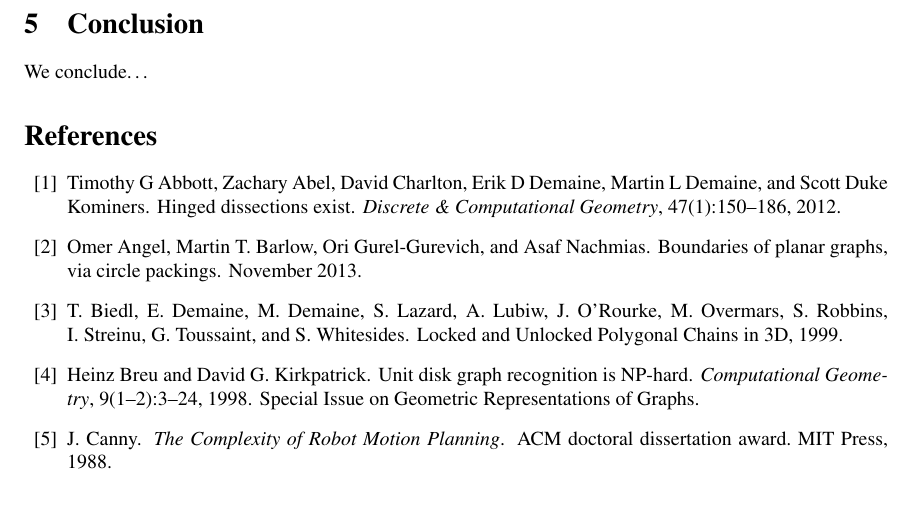
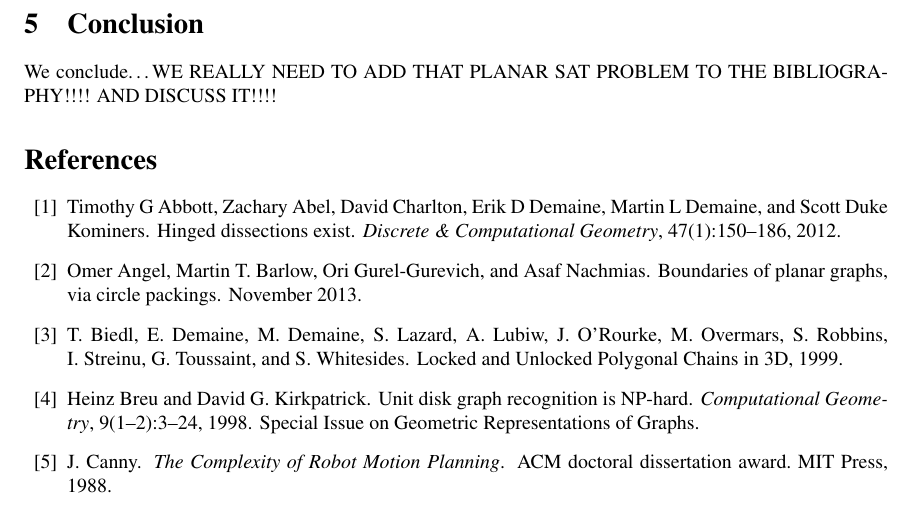
Before and after one commit to clintonTalli/thesisLatex, a LaTeX thesis (src/Thesis.tex, which reads src/conclusion.tex): part of page 13 of 13, cut so that both start at the same text. The pictures show the PDF file pdf/Thesis.pdf that the author committed with the source.

Commit message:
CHANGE CONCLUSION

```diff
--- a/src/conclusion.tex
+++ b/src/conclusion.tex
@@ -1 +1 @@
-\section{Conclusion}We conclude\ldots
+\section{Conclusion}We conclude\ldots WE REALLY NEED TO ADD THAT PLANAR SAT PROBLEM TO THE BIBLIOGRAPHY!!!! AND DISCUSS IT!!!!
```
Also changed, not shown: pdf/Thesis.pdf.
